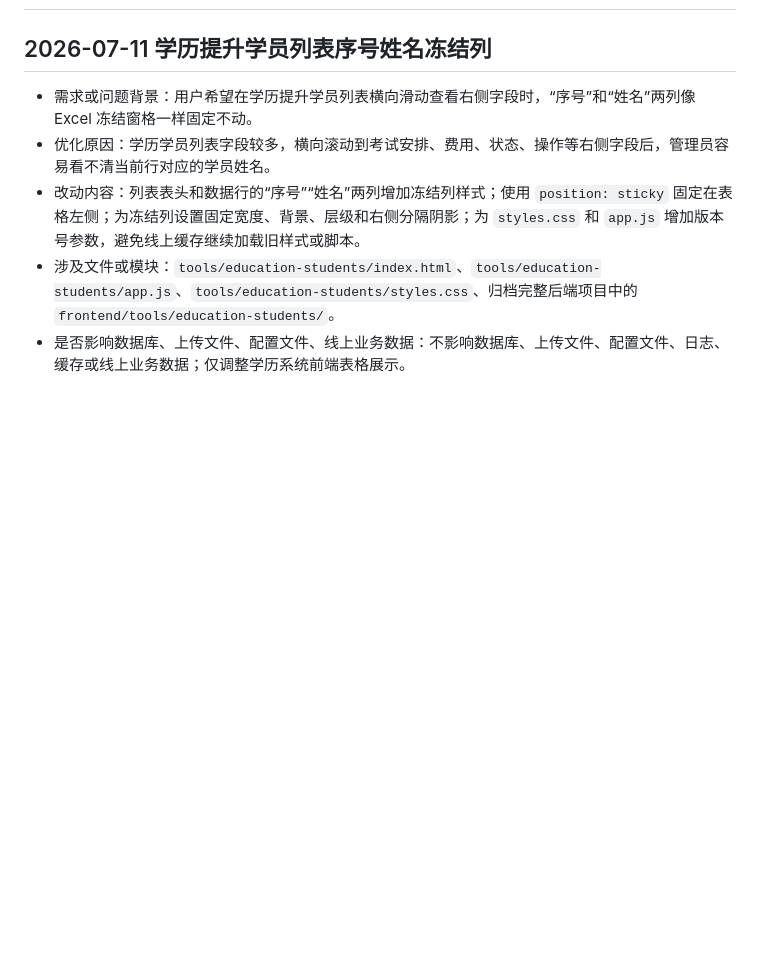
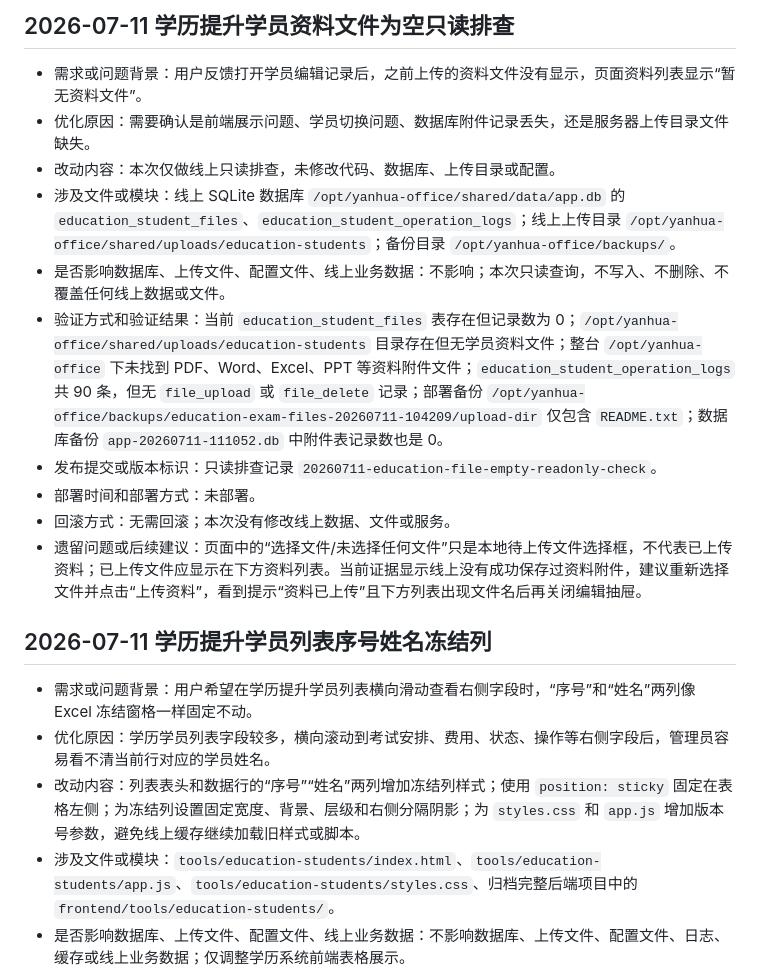
Before and after one commit to jieke996/yanhua-office-pages, a Markdown page: docs/迭代更新记录.md, the part around one of its changes. GitHub-like rendering; blank space fills up the shorter version.

```diff
--- a/docs/迭代更新记录.md
+++ b/docs/迭代更新记录.md
@@ -2,3 +16,15 @@
+## 2026-07-11 学历提升学员资料文件为空只读排查
+
+- 需求或问题背景：用户反馈打开学员编辑记录后，之前上传的资料文件没有显示，页面资料列表显示“暂无资料文件”。
+- 优化原因：需要确认是前端展示问题、学员切换问题、数据库附件记录丢失，还是服务器上传目录文件缺失。
+- 改动内容：本次仅做线上只读排查，未修改代码、数据库、上传目录或配置。
+- 涉及文件或模块：线上 SQLite 数据库 `/opt/yanhua-office/shared/data/app.db` 的 `education_student_files`、`education_student_operation_logs`；线上上传目录 `/opt/yanhua-office/shared/uploads/education-students`；备份目录 `/opt/yanhua-office/backups/`。
+- 是否影响数据库、上传文件、配置文件、线上业务数据：不影响；本次只读查询，不写入、不删除、不覆盖任何线上数据或文件。
+- 验证方式和验证结果：当前 `education_student_files` 表存在但记录数为 0；`/opt/yanhua-office/shared/uploads/education-students` 目录存在但无学员资料文件；整台 `/opt/yanhua-office` 下未找到 PDF、Word、Excel、PPT 等资料附件文件；`education_student_operation_logs` 共 90 条，但无 `file_upload` 或 `file_delete` 记录；部署备份 `/opt/yanhua-office/backups/education-exam-files-20260711-104209/upload-dir` 仅包含 `README.txt`；数据库备份 `app-20260711-111052.db` 中附件表记录数也是 0。
+- 发布提交或版本标识：只读排查记录 `20260711-education-file-empty-readonly-check`。
+- 部署时间和部署方式：未部署。
+- 回滚方式：无需回滚；本次没有修改线上数据、文件或服务。
+- 遗留问题或后续建议：页面中的“选择文件/未选择任何文件”只是本地待上传文件选择框，不代表已上传资料；已上传文件应显示在下方资料列表。当前证据显示线上没有成功保存过资料附件，建议重新选择文件并点击“上传资料”，看到提示“资料已上传”且下方列表出现文件名后再关闭编辑抽屉。
 
 ## 2026-07-11 学历提升学员列表序号姓名冻结列
 
```
Also changed, not shown: other parts of docs/迭代更新记录.md (+14 -0 lines).
